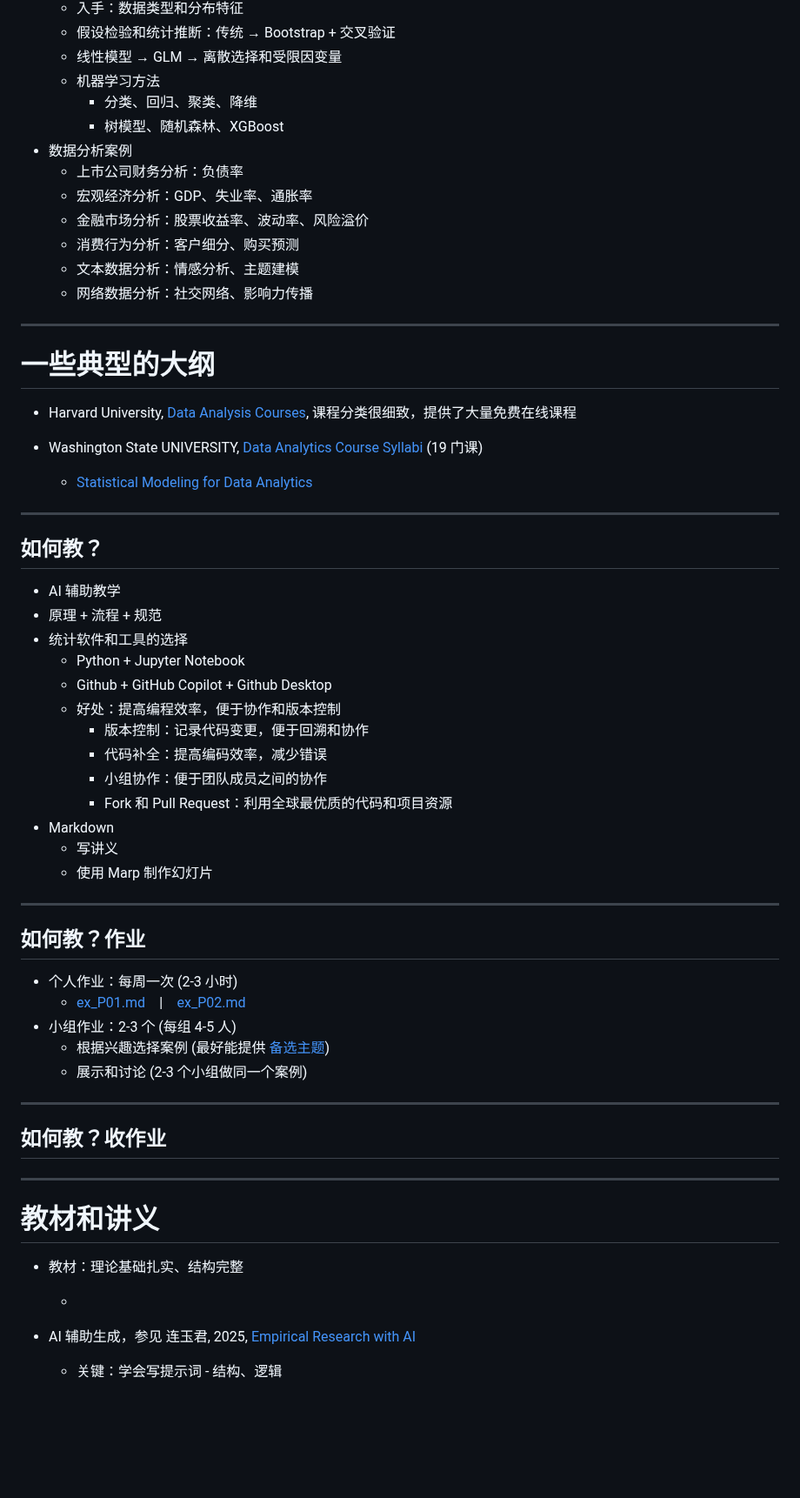
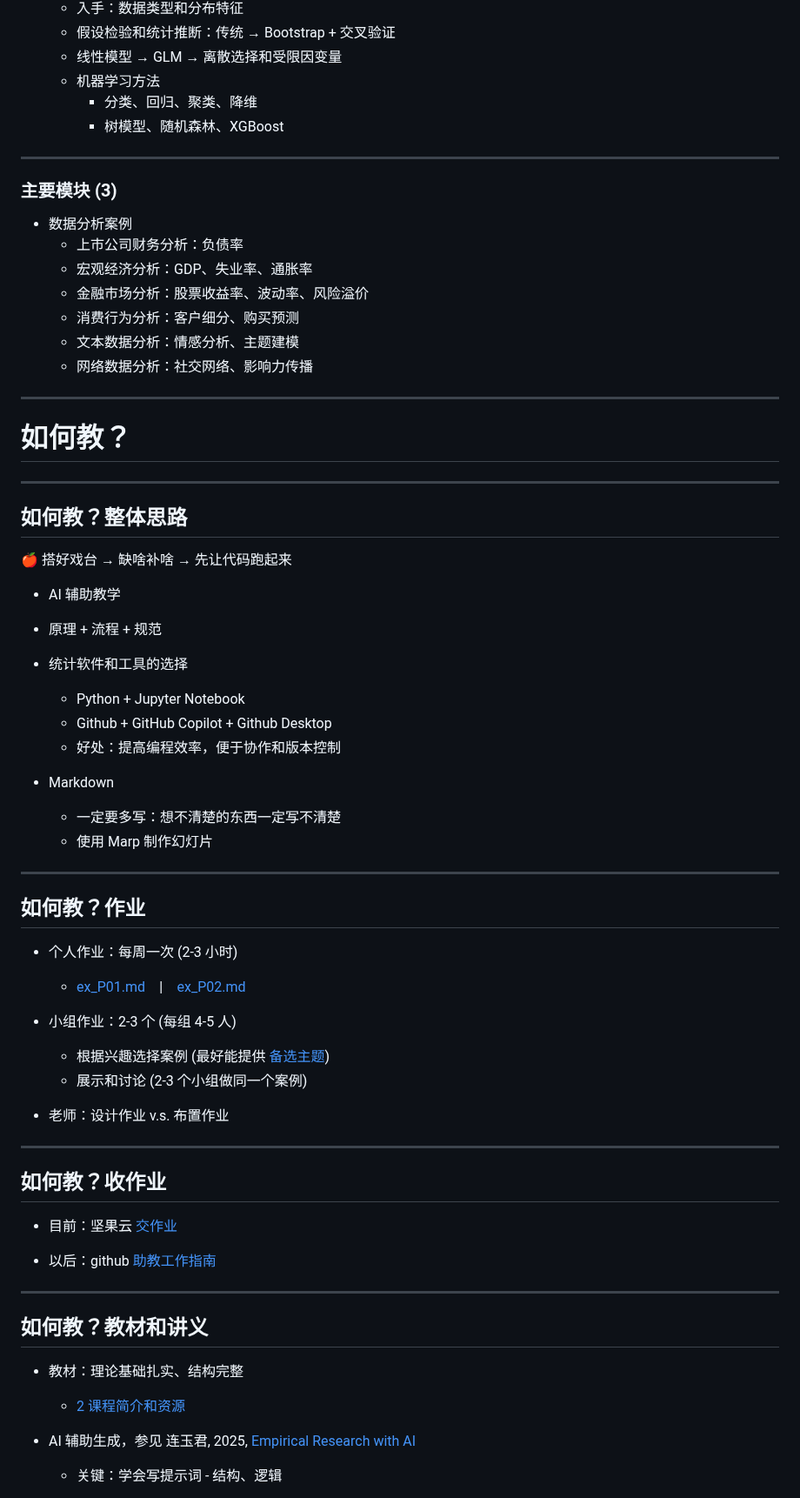
Before and after one commit to lianxhcn/ds, a Markdown page: slides/DS-share/DS-slides.md, the part around one of its changes. Shown at 87% size. Rendered like a GitHub page; blank space fills up the shorter version.

```diff
--- a/slides/DS-share/DS-slides.md
+++ b/slides/DS-share/DS-slides.md
@@ -379,6 +393,11 @@ arlionn@163.com
   - 机器学习方法
     - 分类、回归、聚类、降维
     - 树模型、随机森林、XGBoost
+
+---
+
+### 主要模块 (3)
+
 - 数据分析案例
   - 上市公司财务分析：负债率
   - 宏观经济分析：GDP、失业率、通胀率
@@ -388,19 +407,19 @@ arlionn@163.com
   - 网络数据分析：社交网络、影响力传播
 
 
----
-
-# 一些典型的大纲
-
-- Harvard University, [Data Analysis Courses](https://pll.harvard.edu/subject/data-analysis), 课程分类很细致，提供了大量免费在线课程
-
-- Washington State UNIVERSITY, [Data Analytics Course Syllabi](https://data-analytics.wsu.edu/data-analytics-course-syllabi/) (19 门课)
-  - [Statistical Modeling for Data Analytics](https://data-analytics.wsu.edu/documents/2024/08/data-435-syllabus.pdf/)
 
 
 ---
 
-## 如何教？
+<!-- backgroundColor: #d1f5f7ff -->
+
+# 如何教？
+
+--- - --
+<!-- backgroundColor: white -->
+## 如何教？整体思路
+
+&#x1F34E; 搭好戏台 &rarr; 缺啥补啥 &rarr; 先让代码跑起来
 
 - AI 辅助教学
 - 原理 + 流程 + 规范
@@ -408,12 +427,9 @@ arlionn@163.com
   - Python + Jupyter Notebook
   - Github + GitHub Copilot + Github Desktop
   - 好处：提高编程效率，便于协作和版本控制
-    - 版本控制：记录代码变更，便于回溯和协作
-    - 代码补全：提高编码效率，减少错误
-    - 小组协作：便于团队成员之间的协作
-    - Fork 和 Pull Request：利用全球最优质的代码和项目资源
+
 - Markdown
-  - 写讲义
+  - 一定要多写：想不清楚的东西一定写不清楚
   - 使用 Marp 制作幻灯片
 
 
@@ -423,22 +439,30 @@ arlionn@163.com
 
 - 个人作业：每周一次 (2-3 小时)
   - [ex_P01.md](https://github.com/lianxhcn/ds/blob/main/homework/ex_P01.md)&emsp;|&emsp;[ex_P02.md](https://github.com/lianxhcn/ds/blob/main/homework/ex_P02.md)
+
 - 小组作业：2-3 个 (每组 4-5 人)
   - 根据兴趣选择案例 (最好能提供 [备选主题](https://github.com/lianxhcn/ds/tree/main/homework/Topics))
   - 展示和讨论 (2-3 个小组做同一个案例)
+
+- 老师：设计作业 v.s. 布置作业
 
 ---
 
 ## 如何教？收作业
 
+- 目前：坚果云 [交作业](https://github.com/lianxhcn/ds/tree/main/homework)
+
+- 以后：github [助教工作指南](https://github.com/arlionn/lianxhta)
+
 
 
 ---
 
-# 教材和讲义
+## 如何教？教材和讲义
 
 - 教材：理论基础扎实、结构完整
-  - [](https://lianxhcn.github.io/ds/body/00_intro.html)
+  - [2  课程简介和资源](https://lianxhcn.github.io/ds/body/00_intro.html)
+
 - AI 辅助生成，参见 连玉君, 2025, [Empirical Research with AI](https://lianxhcn.github.io/research_with_AI/)
   - 关键：学会写提示词 - 结构、逻辑
 
```
Also changed, not shown: other parts of slides/DS-share/DS-slides.md (+69 -26 lines).
